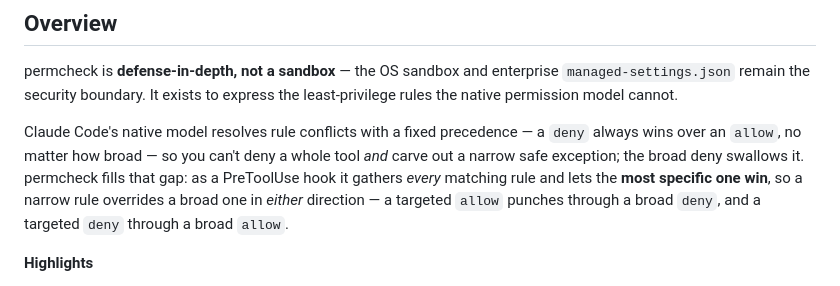
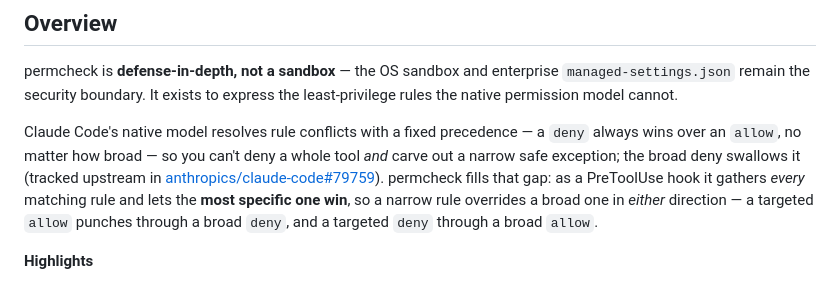
Before and after one commit to saleem-mirza/permcheck, a Markdown page: README.md, the part around the change. Drawn GitHub-style.

Commit message:
docs: link upstream Claude Code issue for deny/allow precedence
Reference anthropics/claude-code#79759, which tracks native
specificity-aware permission precedence — the gap permcheck fills.

```diff
--- a/README.md
+++ b/README.md
@@ -8,7 +8,7 @@ The behavioral source of truth is [`specs/SPEC.md`](specs/SPEC.md); the implemen
 
 permcheck is **defense-in-depth, not a sandbox** — the OS sandbox and enterprise `managed-settings.json` remain the security boundary. It exists to express the least-privilege rules the native permission model cannot.
 
-Claude Code's native model resolves rule conflicts with a fixed precedence — a `deny` always wins over an `allow`, no matter how broad — so you can't deny a whole tool *and* carve out a narrow safe exception; the broad deny swallows it. permcheck fills that gap: as a PreToolUse hook it gathers *every* matching rule and lets the **most specific one win**, so a narrow rule overrides a broad one in *either* direction — a targeted `allow` punches through a broad `deny`, and a targeted `deny` through a broad `allow`.
+Claude Code's native model resolves rule conflicts with a fixed precedence — a `deny` always wins over an `allow`, no matter how broad — so you can't deny a whole tool *and* carve out a narrow safe exception; the broad deny swallows it (tracked upstream in [anthropics/claude-code#79759](https://github.com/anthropics/claude-code/issues/79759)). permcheck fills that gap: as a PreToolUse hook it gathers *every* matching rule and lets the **most specific one win**, so a narrow rule overrides a broad one in *either* direction — a targeted `allow` punches through a broad `deny`, and a targeted `deny` through a broad `allow`.
 
 **Highlights**
 
```
